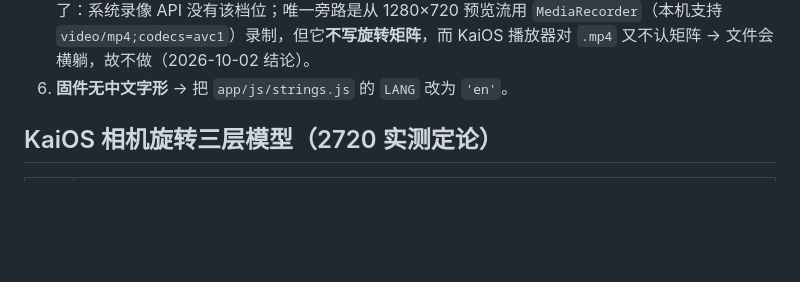
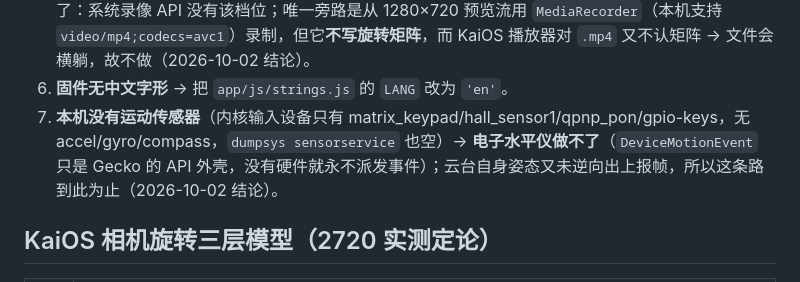
Before and after one commit to name-xxl/zy-kaimc, a Markdown page: README.md, the part around the change. GitHub-like rendering; blank space fills up the shorter version.

Commit message:
README: 记录本机无运动传感器（内核输入设备实测）→ 电子水平仪不做

```diff
--- a/README.md
+++ b/README.md
@@ -99,6 +99,7 @@ node scripts/test-session.js   # 会话层仿真回归（假适配器，不碰
 3. **2720 的 2MP 相机 HAL 参数不全** → 参数菜单按 `capabilities` 动态生成，缺的自动隐藏，不影响快门功能。
    拍摄上限同样由 HAL 决定：**录像最高 720×480**（`recorderProfiles` 最高档，高/默认/480p 全是它）、**拍照最高 1600×1200（2MP）**、**预览最高 1280×720**。720p/1080p 录像做不了：系统录像 API 没有该档位；唯一旁路是从 1280×720 预览流用 `MediaRecorder`（本机支持 `video/mp4;codecs=avc1`）录制，但它**不写旋转矩阵**，而 KaiOS 播放器对 `.mp4` 又不认矩阵 → 文件会横躺，故不做（2026-10-02 结论）。
 4. **固件无中文字形** → 把 `app/js/strings.js` 的 `LANG` 改为 `'en'`。
+5. **本机没有运动传感器**（内核输入设备只有 matrix_keypad/hall_sensor1/qpnp_pon/gpio-keys，无 accel/gyro/compass，`dumpsys sensorservice` 也空）→ **电子水平仪做不了**（`DeviceMotionEvent` 只是 Gecko 的 API 外壳，没有硬件就永不派发事件）；云台自身姿态又未逆向出上报帧，所以这条路到此为止（2026-10-02 结论）。
 
 ## KaiOS 相机旋转三层模型（2720 实测定论）
 
```
